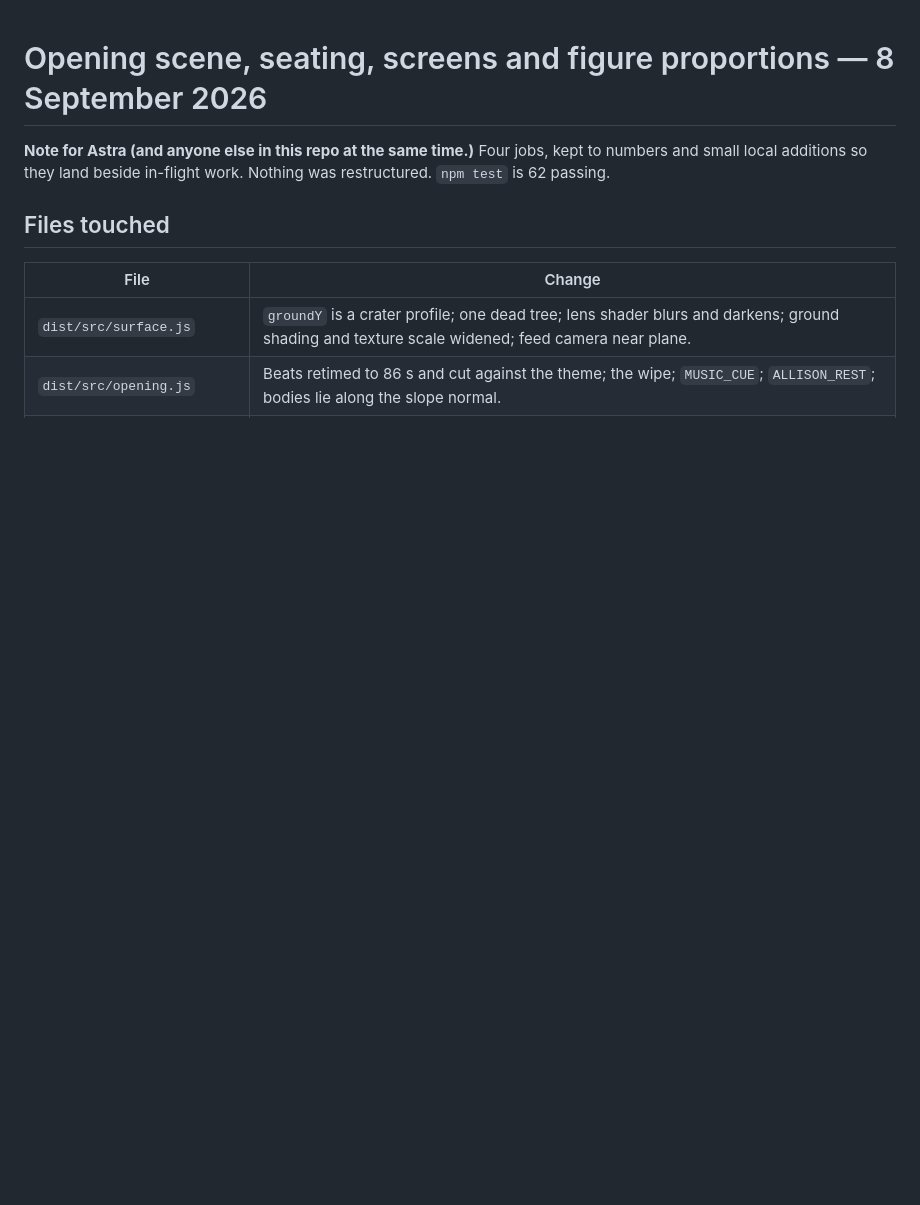
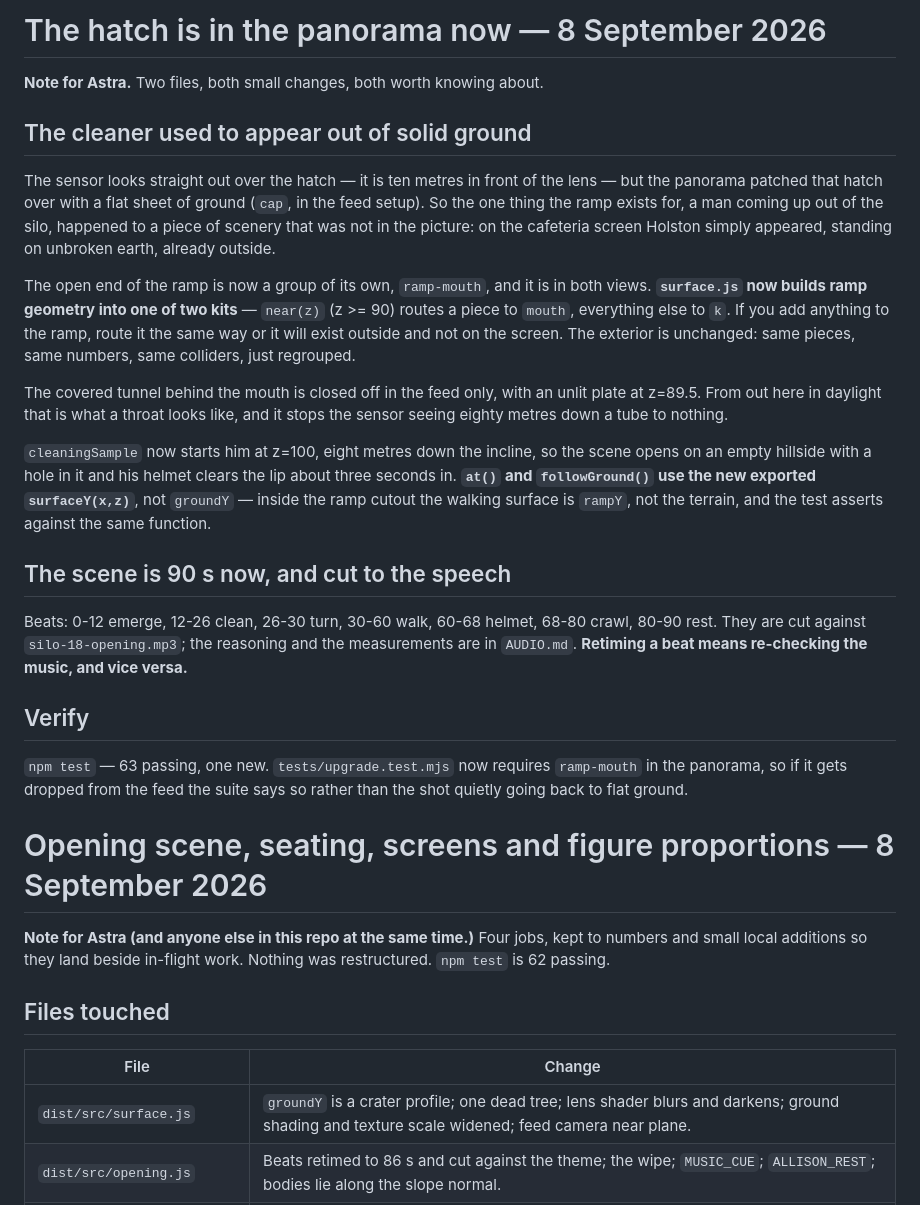
Before and after one commit to ab19902020/Silo-, a Markdown page: WORLD.md, the part around the change. GitHub-like rendering; blank space fills up the shorter version.

Commit message:
Note the hatch and the two-track split for Astra
Co-Authored-By: Claude Opus 5 <noreply@anthropic.com>
Claude-Session: https://claude.ai/code/session_01HGB2ryrRnRsok2SY1PUpQP

```diff
--- a/WORLD.md
+++ b/WORLD.md
@@ -1,3 +1,46 @@
+# The hatch is in the panorama now — 8 September 2026
+
+**Note for Astra.** Two files, both small changes, both worth knowing about.
+
+## The cleaner used to appear out of solid ground
+
+The sensor looks straight out over the hatch — it is ten metres in front of the
+lens — but the panorama patched that hatch over with a flat sheet of ground
+(`cap`, in the feed setup). So the one thing the ramp exists for, a man coming
+up out of the silo, happened to a piece of scenery that was not in the picture:
+on the cafeteria screen Holston simply appeared, standing on unbroken earth,
+already outside.
+
+The open end of the ramp is now a group of its own, `ramp-mouth`, and it is in
+both views. **`surface.js` now builds ramp geometry into one of two kits** —
+`near(z)` (z >= 90) routes a piece to `mouth`, everything else to `k`. If you
+add anything to the ramp, route it the same way or it will exist outside and
+not on the screen. The exterior is unchanged: same pieces, same numbers, same
+colliders, just regrouped.
+
+The covered tunnel behind the mouth is closed off in the feed only, with an
+unlit plate at z=89.5. From out here in daylight that is what a throat looks
+like, and it stops the sensor seeing eighty metres down a tube to nothing.
+
+`cleaningSample` now starts him at z=100, eight metres down the incline, so the
+scene opens on an empty hillside with a hole in it and his helmet clears the
+lip about three seconds in. **`at()` and `followGround()` use the new exported
+`surfaceY(x,z)`**, not `groundY` — inside the ramp cutout the walking surface is
+`rampY`, not the terrain, and the test asserts against the same function.
+
+## The scene is 90 s now, and cut to the speech
+
+Beats: 0-12 emerge, 12-26 clean, 26-30 turn, 30-60 walk, 60-68 helmet, 68-80
+crawl, 80-90 rest. They are cut against `silo-18-opening.mp3`; the reasoning and
+the measurements are in `AUDIO.md`. **Retiming a beat means re-checking the
+music, and vice versa.**
+
+## Verify
+
+`npm test` — 63 passing, one new. `tests/upgrade.test.mjs` now requires
+`ramp-mouth` in the panorama, so if it gets dropped from the feed the suite
+says so rather than the shot quietly going back to flat ground.
+
 # Opening scene, seating, screens and figure proportions — 8 September 2026
 
 **Note for Astra (and anyone else in this repo at the same time.)** Four jobs,
```
Also changed, not shown: AUDIO.md (+72 -0 lines).
